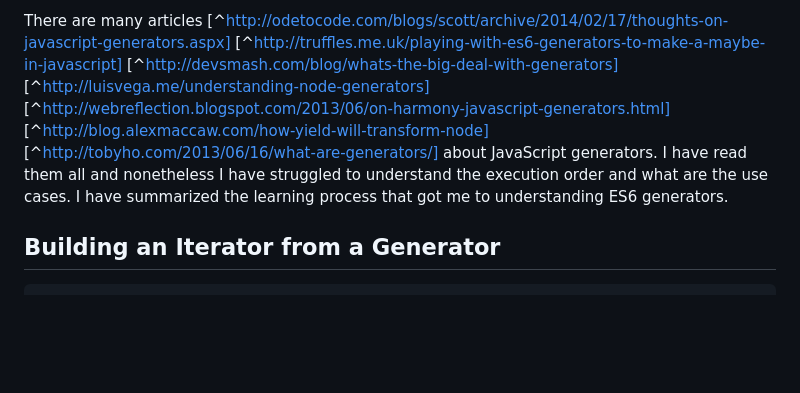
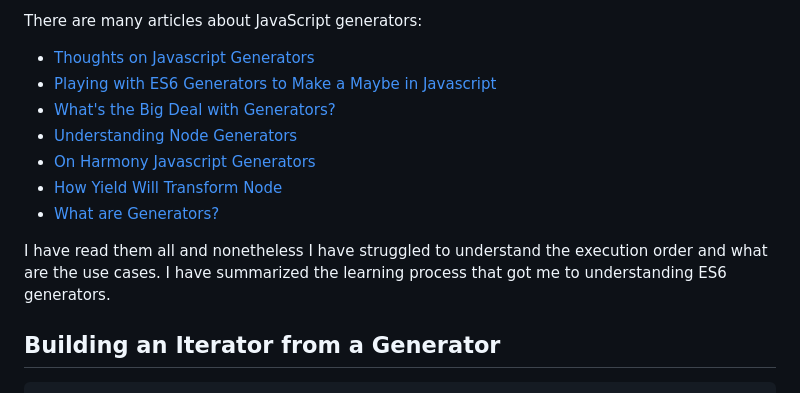
Before and after one commit to gajus/gajus.com-blog, a Markdown page: posts/the-definitive-guide-to-the-javascript-generators/index.md, the part around the change. GitHub-like rendering; blank space fills up the shorter version.

Commit message:
Tidied up the links at the beginning

```diff
--- a/posts/the-definitive-guide-to-the-javascript-generators/index.md
+++ b/posts/the-definitive-guide-to-the-javascript-generators/index.md
@@ -1,4 +1,13 @@
-There are many articles [^http://odetocode.com/blogs/scott/archive/2014/02/17/thoughts-on-javascript-generators.aspx] [^http://truffles.me.uk/playing-with-es6-generators-to-make-a-maybe-in-javascript] [^http://devsmash.com/blog/whats-the-big-deal-with-generators] [^http://luisvega.me/understanding-node-generators] [^http://webreflection.blogspot.com/2013/06/on-harmony-javascript-generators.html] [^http://blog.alexmaccaw.com/how-yield-will-transform-node] [^http://tobyho.com/2013/06/16/what-are-generators/] about JavaScript generators. I have read them all and nonetheless I have struggled to understand the execution order and what are the use cases. I have summarized the learning process that got me to understanding ES6 generators.
+There are many articles about JavaScript generators:
+- [Thoughts on Javascript Generators](http://odetocode.com/blogs/scott/archive/2014/02/17/thoughts-on-javascript-generators.aspx)
+- [Playing with ES6 Generators to Make a Maybe in Javascript](http://truffles.me.uk/playing-with-es6-generators-to-make-a-maybe-in-javascript)
+- [What's the Big Deal with Generators?](http://devsmash.com/blog/whats-the-big-deal-with-generators)
+- [Understanding Node Generators](http://luisvega.me/understanding-node-generators)
+- [On Harmony Javascript Generators](http://webreflection.blogspot.com/2013/06/on-harmony-javascript-generators.html)
+- [How Yield Will Transform Node](http://blog.alexmaccaw.com/how-yield-will-transform-node)
+- [What are Generators?](http://tobyho.com/2013/06/16/what-are-generators/)
+
+I have read them all and nonetheless I have struggled to understand the execution order and what are the use cases. I have summarized the learning process that got me to understanding ES6 generators.
 
 ## Building an Iterator from a Generator
 
```
